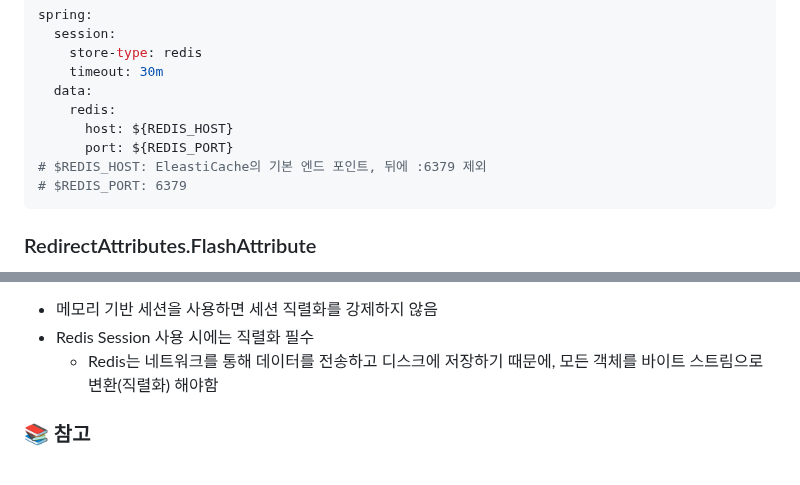
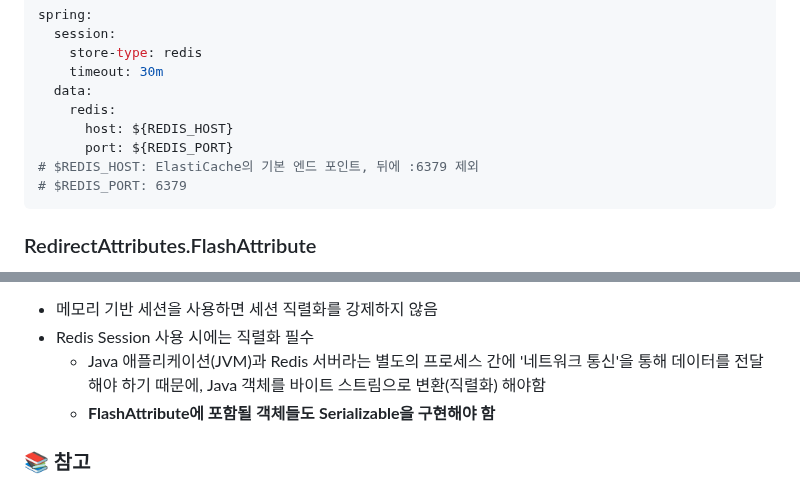
Before and after one commit to HJ0216/TIL, a Markdown page: Java.md, 2 parts joined by grey strips. Drawn GitHub-style.

````diff
--- a/Java.md
+++ b/Java.md
@@ -3469,7 +3469,7 @@ spring:
     redis:
       host: ${REDIS_HOST}
       port: ${REDIS_PORT}
-# $REDIS_HOST: EleastiCache의 기본 엔드 포인트, 뒤에 :6379 제외
+# $REDIS_HOST: ElastiCache의 기본 엔드 포인트, 뒤에 :6379 제외
 # $REDIS_PORT: 6379
 ```
 
@@ -3488,7 +3488,8 @@ RedirectAttributes의 FlashAttribute를 사용하는 경우, 명시적으로 ses
 
 - 메모리 기반 세션을 사용하면 세션 직렬화를 강제하지 않음
 - Redis Session 사용 시에는 직렬화 필수
-  - Redis는 네트워크를 통해 데이터를 전송하고 디스크에 저장하기 때문에, 모든 객체를 바이트 스트림으로 변환(직렬화) 해야함
+  - Java 애플리케이션(JVM)과 Redis 서버라는 별도의 프로세스 간에 '네트워크 통신'을 통해 데이터를 전달해야 하기 때문에, Java 객체를 바이트 스트림으로 변환(직렬화) 해야함
+  - **FlashAttribute에 포함될 객체들도 Serializable을 구현해야 함**
 
 ### 📚 참고
 
````
Also changed, not shown: AWS.md (+3 -2 lines).
